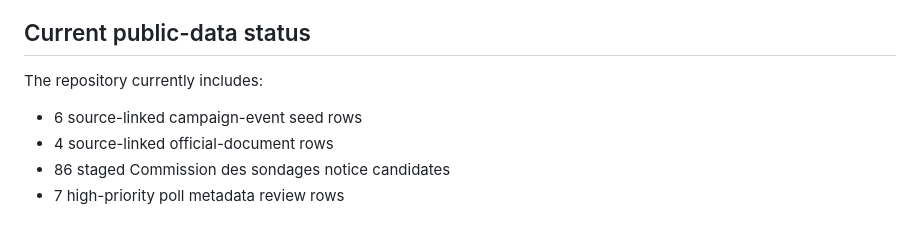
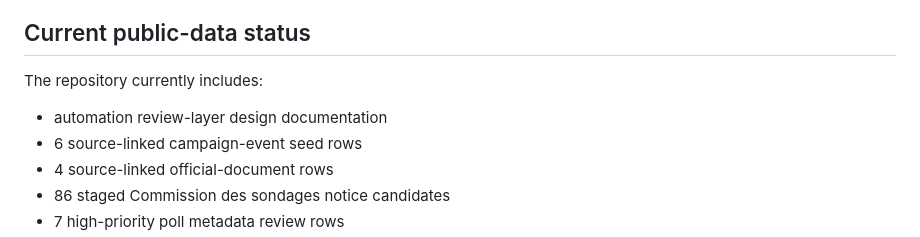
Before and after one commit to openeventbits/france-2027-election-data, a Markdown page: ROADMAP.md, the part around the change. Rendered like a GitHub page.

```diff
--- a/ROADMAP.md
+++ b/ROADMAP.md
@@ -8,6 +8,7 @@ The goal is not to predict the election. The goal is to maintain a transparent,
 
 The repository currently includes:
 
+- automation review-layer design documentation
 - 6 source-linked campaign-event seed rows
 - 4 source-linked official-document rows
 - 86 staged Commission des sondages notice candidates
```
Also changed, not shown: README.md (+4 -0 lines), docs/automation-review-layer.md (added, +268 -0 lines).
